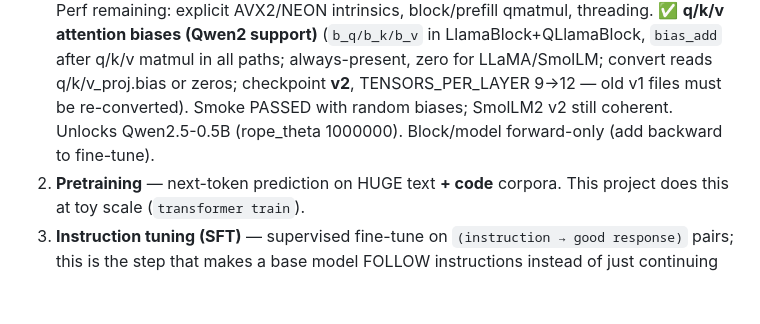
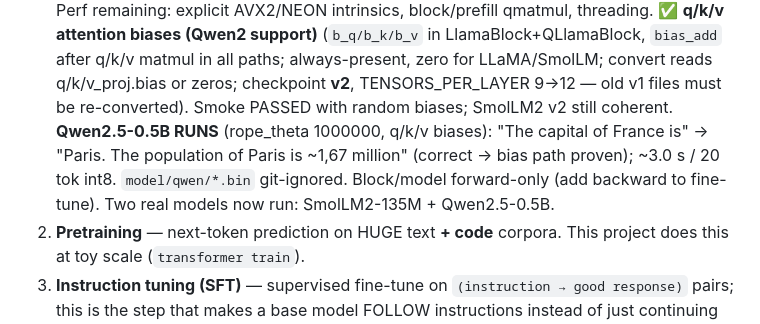
Before and after one commit to marjoncajocon/llm-project, a Markdown page: memory.md, the part around the change. Drawn GitHub-style; blank space fills up the shorter version.

```diff
--- a/memory.md
+++ b/memory.md
@@ -195,8 +195,10 @@ training_method`. The pipeline that turns raw next-token prediction into a codin
    ✅ **q/k/v attention biases (Qwen2 support)** (`b_q/b_k/b_v` in LlamaBlock+QLlamaBlock, `bias_add`
    after q/k/v matmul in all paths; always-present, zero for LLaMA/SmolLM; convert reads q/k/v_proj.bias
    or zeros; checkpoint **v2**, TENSORS_PER_LAYER 9→12 — old v1 files must be re-converted). Smoke PASSED
-   with random biases; SmolLM2 v2 still coherent. Unlocks Qwen2.5-0.5B (rope_theta 1000000). Block/model
-   forward-only (add backward to fine-tune).
+   with random biases; SmolLM2 v2 still coherent. **Qwen2.5-0.5B RUNS** (rope_theta 1000000, q/k/v
+   biases): "The capital of France is" → "Paris. The population of Paris is ~1,67 million" (correct →
+   bias path proven); ~3.0 s / 20 tok int8. `model/qwen/*.bin` git-ignored. Block/model forward-only
+   (add backward to fine-tune). Two real models now run: SmolLM2-135M + Qwen2.5-0.5B.
 2. **Pretraining** — next-token prediction on HUGE text **+ code** corpora. This project does this
    at toy scale (`transformer train`).
 3. **Instruction tuning (SFT)** — supervised fine-tune on `(instruction → good response)` pairs;
```
Also changed, not shown: notes.md (+9 -1 lines).
